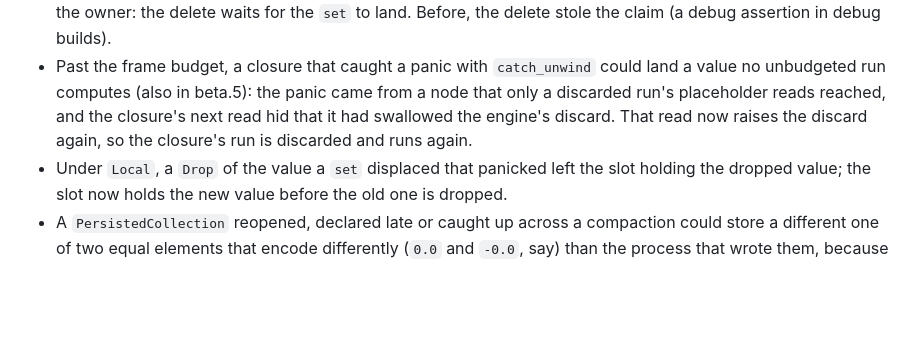
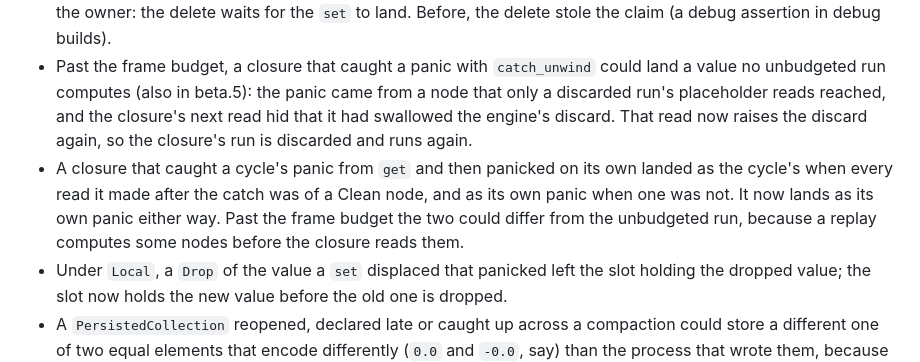
Before and after one commit to Anyesh/incr, a Markdown page: CHANGELOG.md, the part around the change. GitHub-like rendering; blank space fills up the shorter version.

Commit message:
docs: changelog a caught cycle's own panic landing the same after Clean reads

```diff
--- a/CHANGELOG.md
+++ b/CHANGELOG.md
@@ -47,6 +47,7 @@ All notable changes to this project are documented here. Format roughly follows
 - A `set` that raced a delete and recycle of its input could write its value into the node that reused the slot, stamp that node and walk dependents it never had a handle to. It now panics as stale and leaves the new occupant untouched.
 - A `set` of an owned input (a `group_by` group's version node) no longer loses its claim to a concurrent delete of the owner: the delete waits for the `set` to land. Before, the delete stole the claim (a debug assertion in debug builds).
 - Past the frame budget, a closure that caught a panic with `catch_unwind` could land a value no unbudgeted run computes (also in beta.5): the panic came from a node that only a discarded run's placeholder reads reached, and the closure's next read hid that it had swallowed the engine's discard. That read now raises the discard again, so the closure's run is discarded and runs again.
+- A closure that caught a cycle's panic from `get` and then panicked on its own landed as the cycle's when every read it made after the catch was of a Clean node, and as its own panic when one was not. It now lands as its own panic either way. Past the frame budget the two could differ from the unbudgeted run, because a replay computes some nodes before the closure reads them.
 - Under `Local`, a `Drop` of the value a `set` displaced that panicked left the slot holding the dropped value; the slot now holds the new value before the old one is dropped.
 - A `PersistedCollection` reopened, declared late or caught up across a compaction could store a different one of two equal elements that encode differently (`0.0` and `-0.0`, say) than the process that wrote them, because the log's elements were folded in hash order and removed by bytes. The fold now keeps insertion order and keeps element records raw from the first remove whose result depends on the element type's `Eq`, so every process stores the first inserted of equal elements, as the runtime does.
 - Dropping a writable `FileBackend` now unlocks its log explicitly. Before, the lock was released only when the descriptor closed, so a child process another thread was spawning at that moment kept it until it exec'd and a writer reopening the log could be refused.
```
